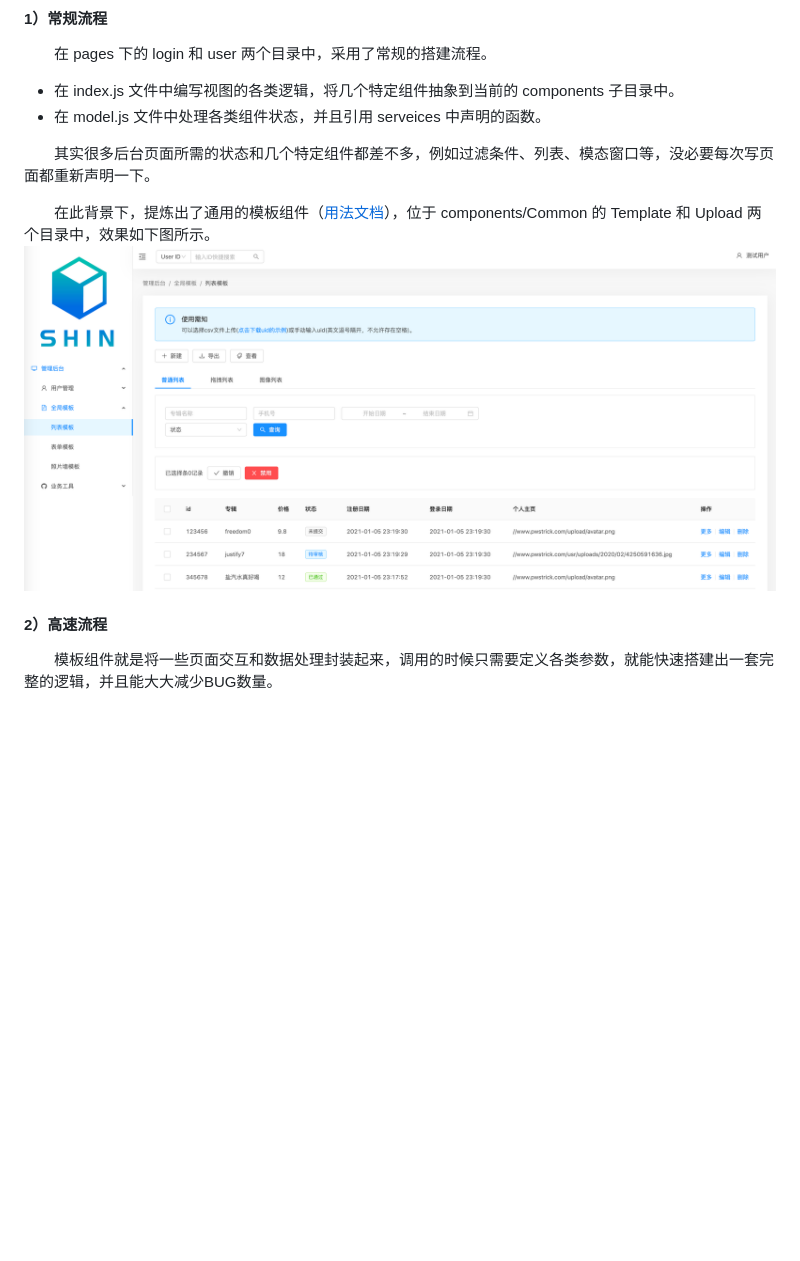
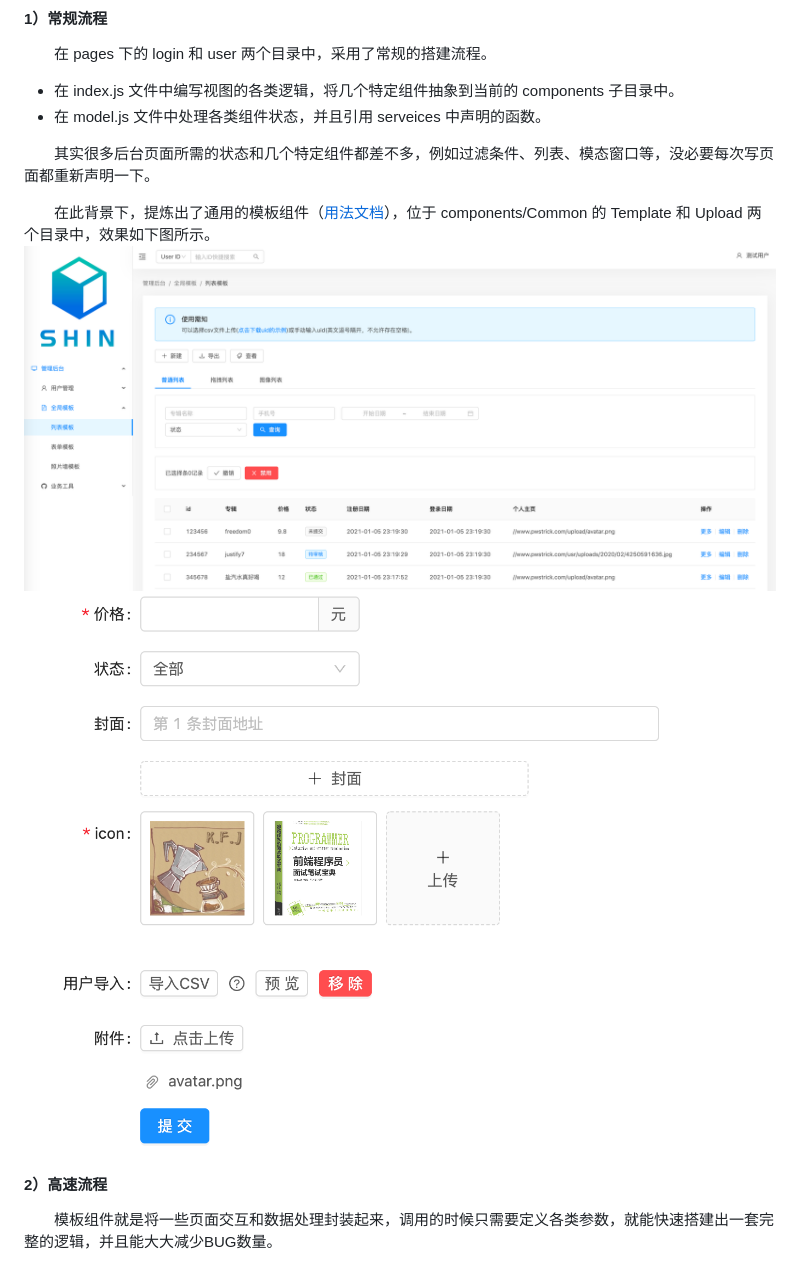
Before and after one commit to pwstrick/shin-admin, a Markdown page: README.md, the part around the change. GitHub-like rendering; pictures changed too: docs/assets/3.png (added); blank space fills up the shorter version.

Commit message:
docs: perfect copywriting

```diff
--- a/README.md
+++ b/README.md
@@ -307,7 +307,8 @@ import request from 'utils/request';
 &emsp;&emsp;其实很多后台页面所需的状态和几个特定组件都差不多，例如过滤条件、列表、模态窗口等，没必要每次写页面都重新声明一下。
 
 &emsp;&emsp;在此背景下，提炼出了通用的模板组件（[用法文档](https://github.com/pwstrick/shin-admin/blob/main/docs/template.md)），位于 components/Common 的 Template 和 Upload 两个目录中，效果如下图所示。
-![模板组件](https://github.com/pwstrick/shin-admin/blob/main/docs/assets/1.png)
+![列表模板](https://github.com/pwstrick/shin-admin/blob/main/docs/assets/1.png)
+![表单模板](https://github.com/pwstrick/shin-admin/blob/main/docs/assets/3.png)
 
 #### 2）高速流程
 &emsp;&emsp;模板组件就是将一些页面交互和数据处理封装起来，调用的时候只需要定义各类参数，就能快速搭建出一套完整的逻辑，并且能大大减少BUG数量。
```
